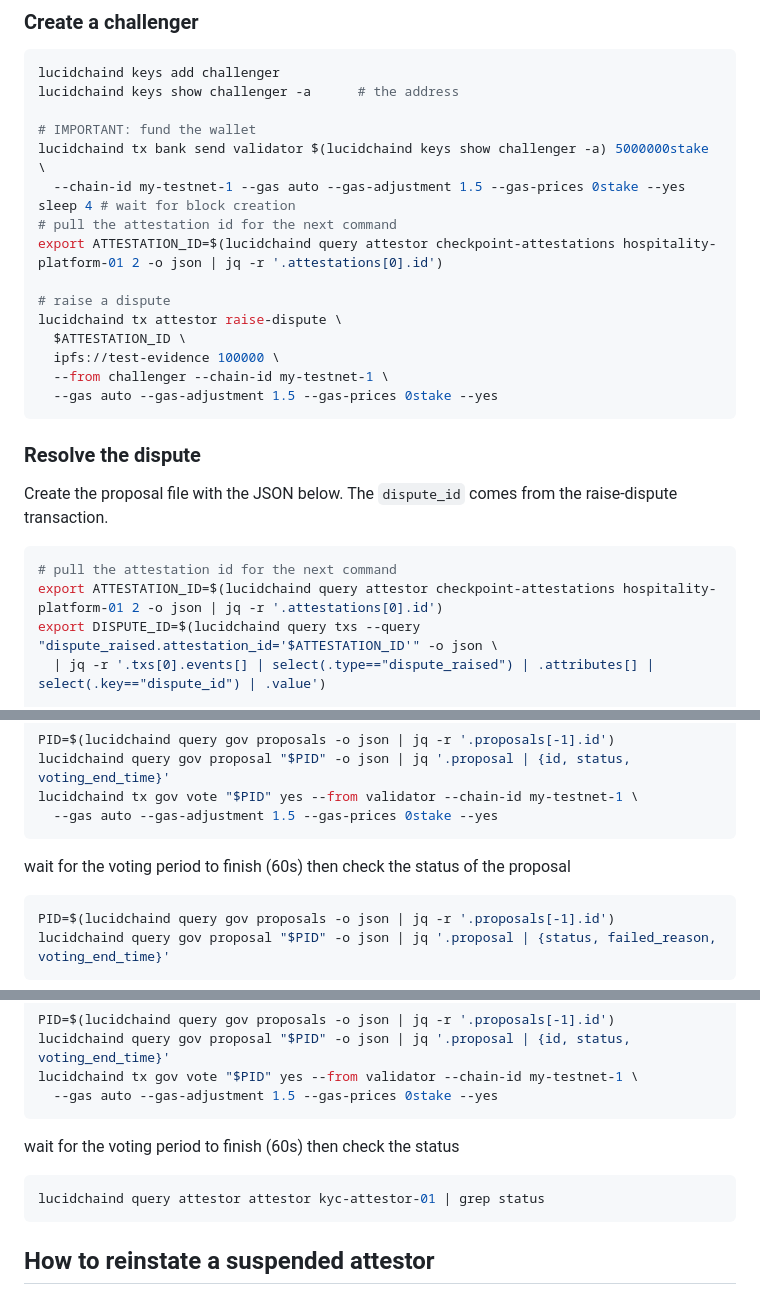
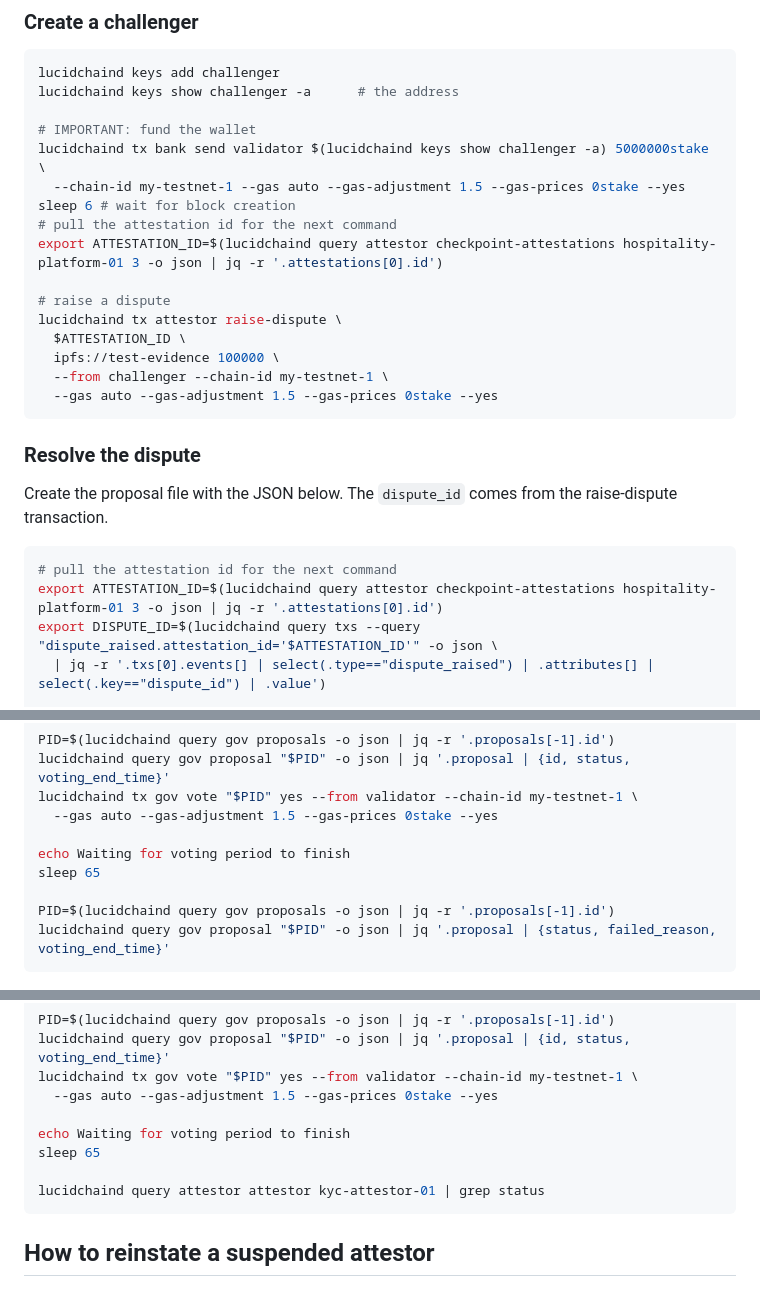
Before and after one commit to lucidpay/lucidchain, a Markdown page: runbook.md, 3 parts joined by grey strips. Rendered like a GitHub page.

Commit message:
fine tunning runbook

````diff
--- a/runbook.md
+++ b/runbook.md
@@ -1258,9 +1256,9 @@ lucidchaind keys show challenger -a      # the address
 # IMPORTANT: fund the wallet
 lucidchaind tx bank send validator $(lucidchaind keys show challenger -a) 5000000stake \
   --chain-id my-testnet-1 --gas auto --gas-adjustment 1.5 --gas-prices 0stake --yes
-sleep 4 # wait for block creation
+sleep 6 # wait for block creation
 # pull the attestation id for the next command
-export ATTESTATION_ID=$(lucidchaind query attestor checkpoint-attestations hospitality-platform-01 2 -o json | jq -r '.attestations[0].id')
+export ATTESTATION_ID=$(lucidchaind query attestor checkpoint-attestations hospitality-platform-01 3 -o json | jq -r '.attestations[0].id')
 
 # raise a dispute
 lucidchaind tx attestor raise-dispute \
@@ -1276,7 +1274,7 @@ Create the proposal file with the JSON below. The `dispute_id` comes from the ra
 
 ```bash
 # pull the attestation id for the next command
-export ATTESTATION_ID=$(lucidchaind query attestor checkpoint-attestations hospitality-platform-01 2 -o json | jq -r '.attestations[0].id')
+export ATTESTATION_ID=$(lucidchaind query attestor checkpoint-attestations hospitality-platform-01 3 -o json | jq -r '.attestations[0].id')
 export DISPUTE_ID=$(lucidchaind query txs --query "dispute_raised.attestation_id='$ATTESTATION_ID'" -o json \
   | jq -r '.txs[0].events[] | select(.type=="dispute_raised") | .attributes[] | select(.key=="dispute_id") | .value')
 
@@ -1308,12 +1306,10 @@ PID=$(lucidchaind query gov proposals -o json | jq -r '.proposals[-1].id')
 lucidchaind query gov proposal "$PID" -o json | jq '.proposal | {id, status, voting_end_time}'
 lucidchaind tx gov vote "$PID" yes --from validator --chain-id my-testnet-1 \
   --gas auto --gas-adjustment 1.5 --gas-prices 0stake --yes
-```
-
-
-wait for the voting period to finish (60s) then check the status of the proposal
-
-```bash
+
+echo Waiting for voting period to finish
+sleep 65
+
 PID=$(lucidchaind query gov proposals -o json | jq -r '.proposals[-1].id')
 lucidchaind query gov proposal "$PID" -o json | jq '.proposal | {status, failed_reason, voting_end_time}'
 ```
@@ -1352,11 +1348,10 @@ PID=$(lucidchaind query gov proposals -o json | jq -r '.proposals[-1].id')
 lucidchaind query gov proposal "$PID" -o json | jq '.proposal | {id, status, voting_end_time}'
 lucidchaind tx gov vote "$PID" yes --from validator --chain-id my-testnet-1 \
   --gas auto --gas-adjustment 1.5 --gas-prices 0stake --yes
-```
-
-wait for the voting period to finish (60s) then check the status
-
-```bash
+
+echo Waiting for voting period to finish
+sleep 65
+
 lucidchaind query attestor attestor kyc-attestor-01 | grep status
 ```
 
````
Also changed, not shown: other parts of runbook.md (+18 -23 lines).
